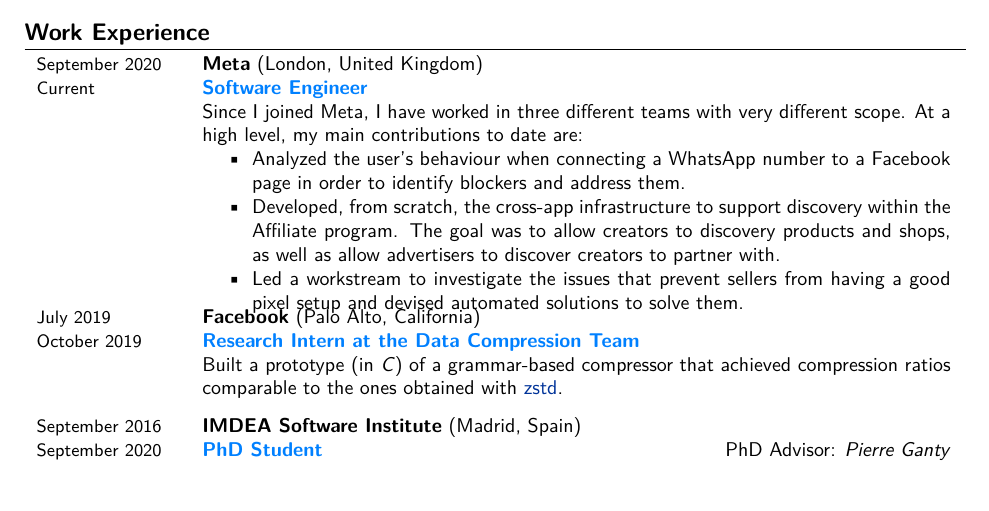
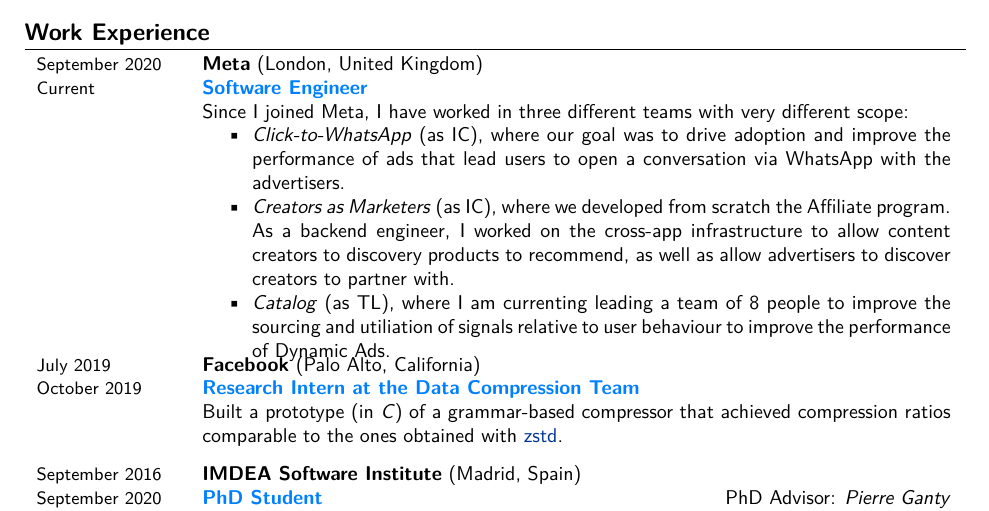
Before and after one commit to pevalme/pevalme.github.io, a LaTeX CV (CV.tex): part of page 1 of 2, cut so that both start at the same text. Compiled offline with XeLaTeX.

Commit message:
Updated CV

```diff
--- a/CV.tex
+++ b/CV.tex
@@ -81,12 +81,12 @@
 \begin{tabular}{p{2.5cm}p{13.2cm}}
 {\small September 2020} & \textbf{Meta} (London, United Kingdom) \\
 {\small Current} & \textcolor{azureblue}{\textbf{Software Engineer}} \hfill  \\
-& Since I joined Meta, I have worked in three different teams with very different scope. At a high level, my main contributions to date are:
+& Since I joined Meta, I have worked in three different teams with very different scope:
 \begin{itemize}
-\item Analyzed the user's behaviour when connecting a WhatsApp number to a Facebook page in order to identify blockers and address them.
-\item Developed, from scratch, the cross-app infrastructure to support discovery within the Affiliate program. The goal was to allow creators to
-discovery products and shops, as well as allow advertisers to discover creators to partner with.
-\item Led a workstream to investigate the issues that prevent sellers from having a good pixel setup and devised automated solutions to solve them.\vspace*{-\baselineskip}
+\item \emph{Click-to-WhatsApp} (as IC), where our goal was to drive adoption and improve the performance of ads that lead users to open a conversation via WhatsApp with the advertisers.
+\item \emph{Creators as Marketers} (as IC), where we developed from scratch the Affiliate program. As a backend engineer, I worked on the cross-app infrastructure to allow content creators to
+discovery products to recommend, as well as allow advertisers to discover creators to partner with.
+\item \emph{Catalog} (as TL), where I am currenting leading a team of 8 people to improve the sourcing and utiliation of signals relative to user behaviour to improve the performance of Dynamic Ads.\vspace*{-\baselineskip}
 \end{itemize}
 \end{tabular}
 
```
